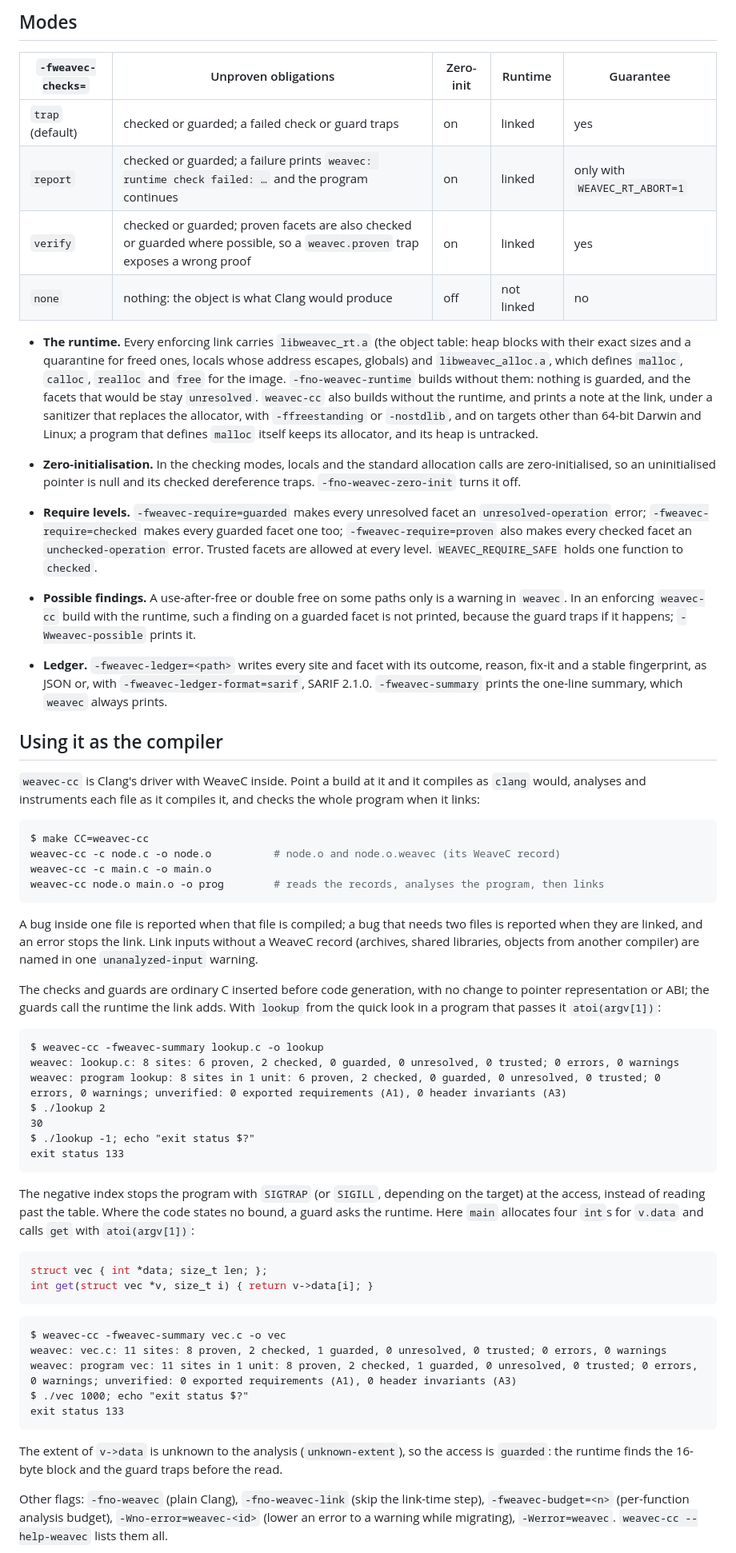
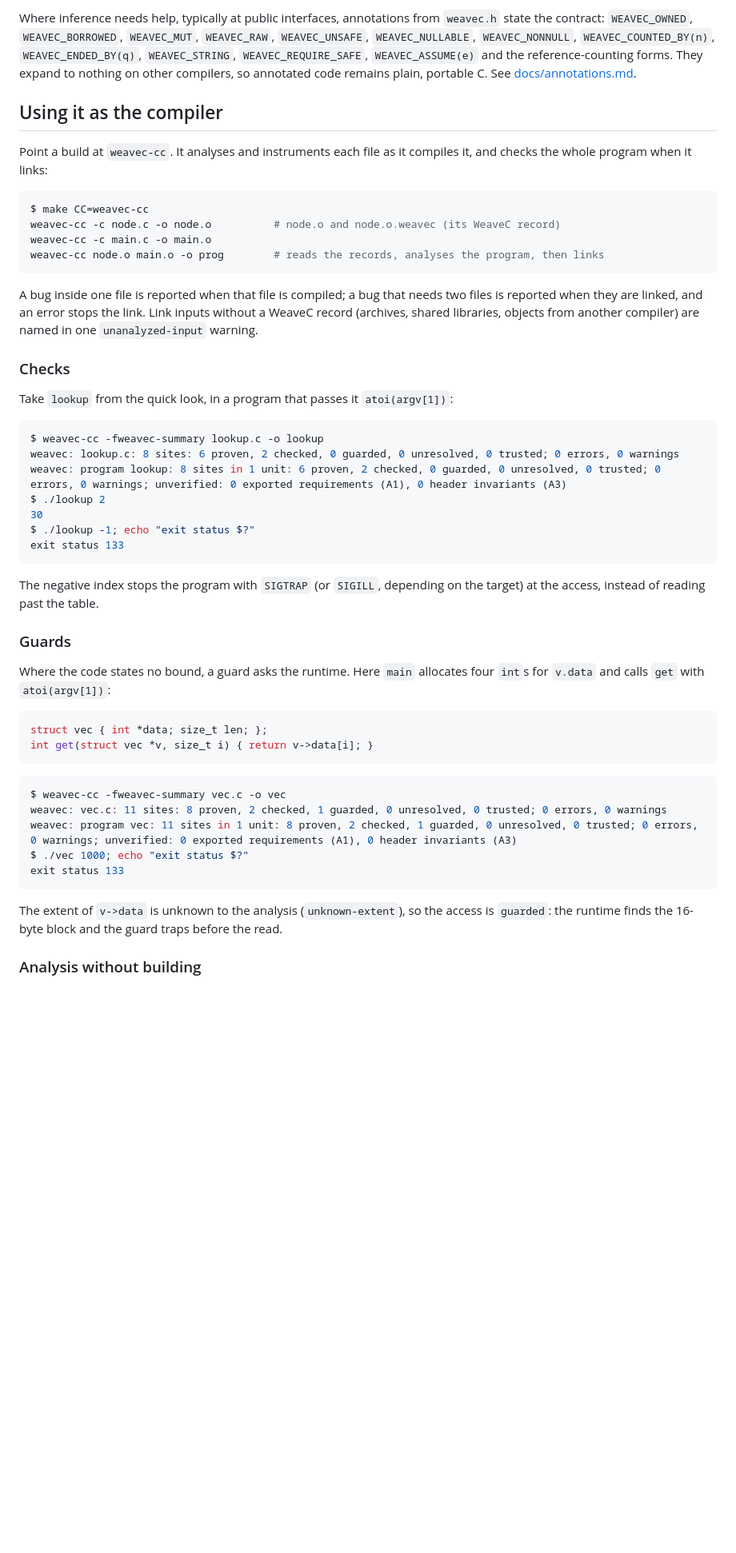
Before and after one commit to weavefoundry/weavec, a Markdown page: README.md, the part around one of its changes. Shown at 80% size. Rendered like a GitHub page; blank space fills up the shorter version.

````diff
--- a/README.md
+++ b/README.md
@@ -88,23 +119,9 @@ These hold under six assumptions: **A1** callers outside the unit pass arguments
 
-## Modes
-
-| `-fweavec-checks=` | Unproven obligations | Zero-init | Runtime | Guarantee |
-| --- | --- | --- | --- | --- |
-| `trap` (default) | checked or guarded; a failed check or guard traps | on | linked | yes |
-| `report` | checked or guarded; a failure prints `weavec: runtime check failed: …` and the program continues | on | linked | only with `WEAVEC_RT_ABORT=1` |
-| `verify` | checked or guarded; proven facets are also checked or guarded where possible, so a `weavec.proven` trap exposes a wrong proof | on | linked | yes |
-| `none` | nothing: the object is what Clang would produce | off | not linked | no |
-
-- **The runtime.** Every enforcing link carries `libweavec_rt.a` (the object table: heap blocks with their exact sizes and a quarantine for freed ones, locals whose address escapes, globals) and `libweavec_alloc.a`, which defines `malloc`, `calloc`, `realloc` and `free` for the image. `-fno-weavec-runtime` builds without them: nothing is guarded, and the facets that would be stay `unresolved`. `weavec-cc` also builds without the runtime, and prints a note at the link, under a sanitizer that replaces the allocator, with `-ffreestanding` or `-nostdlib`, and on targets other than 64-bit Darwin and Linux; a program that defines `malloc` itself keeps its allocator, and its heap is untracked.
-
-- **Zero-initialisation.** In the checking modes, locals and the standard allocation calls are zero-initialised, so an uninitialised pointer is null and its checked dereference traps. `-fno-weavec-zero-init` turns it off.
-- **Require levels.** `-fweavec-require=guarded` makes every unresolved facet an `unresolved-operation` error; `-fweavec-require=checked` makes every guarded facet one too; `-fweavec-require=proven` also makes every checked facet an `unchecked-operation` error. Trusted facets are allowed at every level. `WEAVEC_REQUIRE_SAFE` holds one function to `checked`.
-- **Possible findings.** A use-after-free or double free on some paths only is a warning in `weavec`. In an enforcing `weavec-cc` build with the runtime, such a finding on a guarded facet is not printed, because the guard traps if it happens; `-Wweavec-possible` prints it.
-- **Ledger.** `-fweavec-ledger=<path>` writes every site and facet with its outcome, reason, fix-it and a stable fingerprint, as JSON or, with `-fweavec-ledger-format=sarif`, SARIF 2.1.0. `-fweavec-summary` prints the one-line summary, which `weavec` always prints.
+Where inference needs help, typically at public interfaces, annotations from `weavec.h` state the contract: `WEAVEC_OWNED`, `WEAVEC_BORROWED`, `WEAVEC_MUT`, `WEAVEC_RAW`, `WEAVEC_UNSAFE`, `WEAVEC_NULLABLE`, `WEAVEC_NONNULL`, `WEAVEC_COUNTED_BY(n)`, `WEAVEC_ENDED_BY(q)`, `WEAVEC_STRING`, `WEAVEC_REQUIRE_SAFE`, `WEAVEC_ASSUME(e)` and the reference-counting forms. They expand to nothing on other compilers, so annotated code remains plain, portable C. See [docs/annotations.md](docs/annotations.md).
 
 ## Using it as the compiler
 
-`weavec-cc` is Clang's driver with WeaveC inside. Point a build at it and it compiles as `clang` would, analyses and instruments each file as it compiles it, and checks the whole program when it links:
+Point a build at `weavec-cc`. It analyses and instruments each file as it compiles it, and checks the whole program when it links:
 
 ```sh
 $ make CC=weavec-cc
@@ -115,9 +132,11 @@ weavec-cc node.o main.o -o prog        # reads the records, analyses the program
 
 A bug inside one file is reported when that file is compiled; a bug that needs two files is reported when they are linked, and an error stops the link. Link inputs without a WeaveC record (archives, shared libraries, objects from another compiler) are named in one `unanalyzed-input` warning.
 
-The checks and guards are ordinary C inserted before code generation, with no change to pointer representation or ABI; the guards call the runtime the link adds. With `lookup` from the quick look in a program that passes it `atoi(argv[1])`:
+### Checks
 
-```
+Take `lookup` from the quick look, in a program that passes it `atoi(argv[1])`:
+
+```console
 $ weavec-cc -fweavec-summary lookup.c -o lookup
 weavec: lookup.c: 8 sites: 6 proven, 2 checked, 0 guarded, 0 unresolved, 0 trusted; 0 errors, 0 warnings
 weavec: program lookup: 8 sites in 1 unit: 6 proven, 2 checked, 0 guarded, 0 unresolved, 0 trusted; 0 errors, 0 warnings; unverified: 0 exported requirements (A1), 0 header invariants (A3)
@@ -127,14 +146,18 @@ $ ./lookup -1; echo "exit status $?"
 exit status 133
 ```
 
-The negative index stops the program with `SIGTRAP` (or `SIGILL`, depending on the target) at the access, instead of reading past the table. Where the code states no bound, a guard asks the runtime. Here `main` allocates four `int`s for `v.data` and calls `get` with `atoi(argv[1])`:
+The negative index stops the program with `SIGTRAP` (or `SIGILL`, depending on the target) at the access, instead of reading past the table.
+
+### Guards
+
+Where the code states no bound, a guard asks the runtime. Here `main` allocates four `int`s for `v.data` and calls `get` with `atoi(argv[1])`:
 
 ```c
 struct vec { int *data; size_t len; };
 int get(struct vec *v, size_t i) { return v->data[i]; }
 ```
 
-```
+```console
 $ weavec-cc -fweavec-summary vec.c -o vec
 weavec: vec.c: 11 sites: 8 proven, 2 checked, 1 guarded, 0 unresolved, 0 trusted; 0 errors, 0 warnings
 weavec: program vec: 11 sites in 1 unit: 8 proven, 2 checked, 1 guarded, 0 unresolved, 0 trusted; 0 errors, 0 warnings; unverified: 0 exported requirements (A1), 0 header invariants (A3)
@@ -144,5 +167,5 @@ exit status 133
 
 The extent of `v->data` is unknown to the analysis (`unknown-extent`), so the access is `guarded`: the runtime finds the 16-byte block and the guard traps before the read.
 
-Other flags: `-fno-weavec` (plain Clang), `-fno-weavec-link` (skip the link-time step), `-fweavec-budget=<n>` (per-function analysis budget), `-Wno-error=weavec-<id>` (lower an error to a warning while migrating), `-Werror=weavec`. `weavec-cc --help-weavec` lists them all.
+### Analysis without building
 
````
Also changed, not shown: other parts of README.md (+137 -42 lines).
